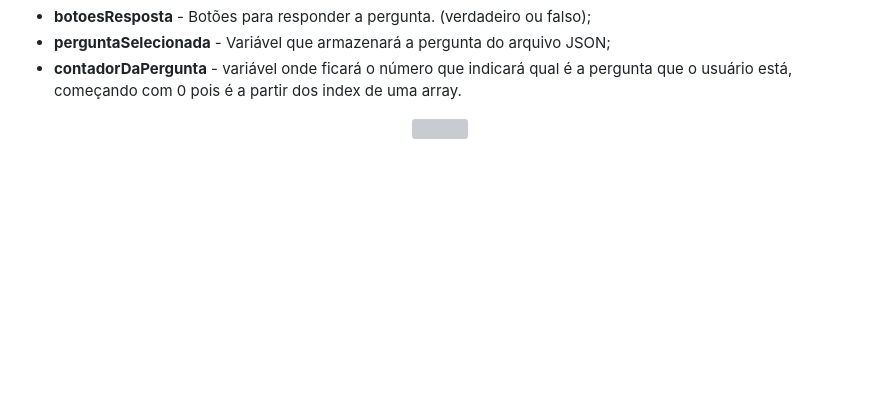
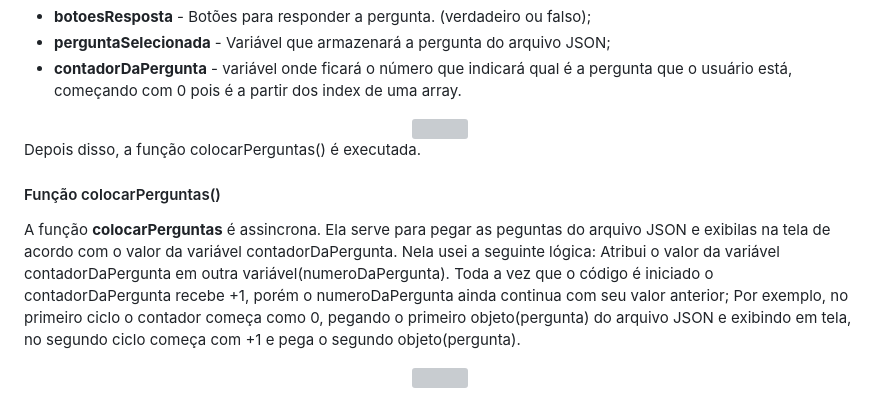
Before and after one commit to WillianOL/Quiz-Javascript, a Markdown page: README.md, the part around the change. Rendered like a GitHub page; blank space fills up the shorter version; grey boxes are pictures that could not be loaded.

```diff
--- a/README.md
+++ b/README.md
@@ -119,5 +119,13 @@
 		<div align="center">
 			<img align="center" src="https://github.com/WillianOL/Quiz-Javascript/assets/112639055/fa39620d-febd-4c70-a9dd-7b1ff5e6b4da" width="650px">
 		</div>
+		<p>Depois disso, a função colocarPerguntas() é executada.</p>
+	</article>
+	<article>
+		<h4>Função colocarPerguntas()</h4>
+		<p>A função <strong>colocarPerguntas</strong> é assincrona. Ela serve para pegar as peguntas do arquivo JSON e exibilas na tela de acordo com o valor da variável contadorDaPergunta. Nela usei a seguinte lógica: Atribui o valor da variável contadorDaPergunta em outra variável(numeroDaPergunta). Toda a vez que o código é iniciado o contadorDaPergunta recebe +1, porém o numeroDaPergunta ainda continua com seu valor anterior; Por exemplo, no primeiro ciclo o contador começa como 0, pegando o primeiro objeto(pergunta) do arquivo JSON e exibindo em tela, no segundo ciclo começa com +1 e pega o segundo objeto(pergunta).</p>
+		<div align="center">
+			<img align="center" src="https://github.com/WillianOL/Quiz-Javascript/assets/112639055/0ce91499-184e-4519-bae4-108c3e76237a" width="650px">
+		</div>
 	</article>
 </section>
```
